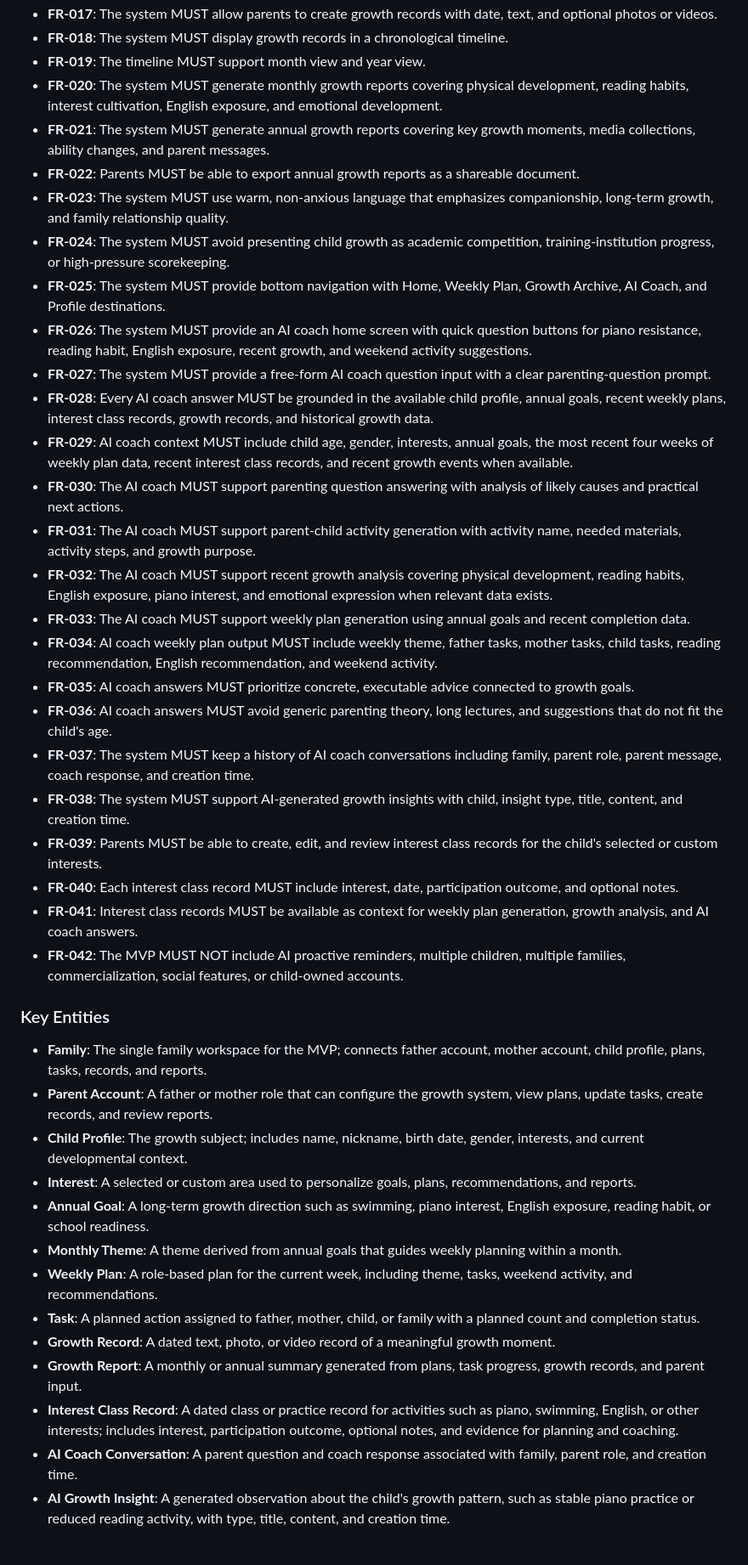
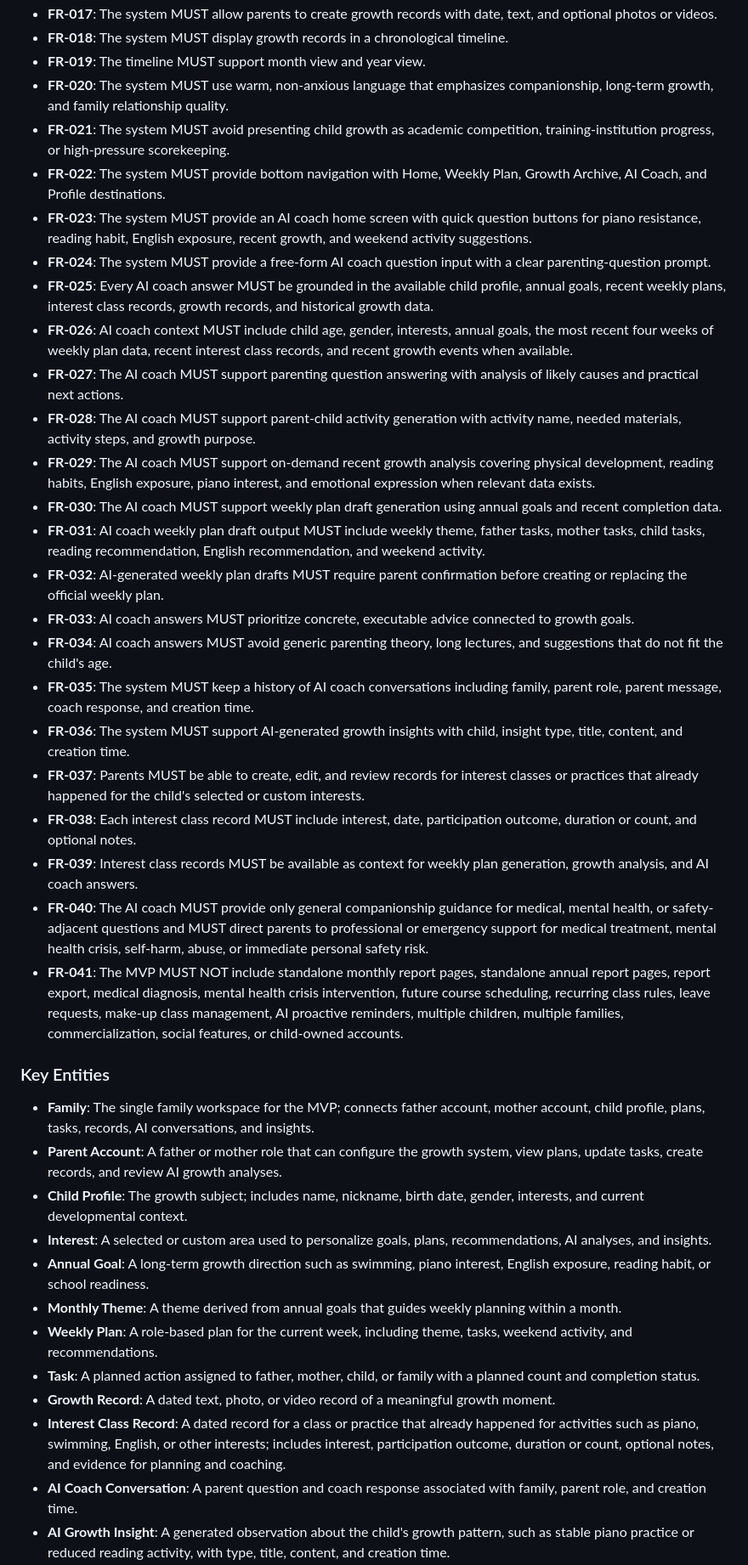
Before and after one commit to love-wizard/growth_os, a Markdown page: specs/001-growth-os-mvp/spec.md, the part around one of its changes. Shown at 85% size. GitHub-like rendering; blank space fills up the shorter version.

Commit message:
Clarify Growth OS v0.1 MVP scope

```diff
--- a/specs/001-growth-os-mvp/spec.md
+++ b/specs/001-growth-os-mvp/spec.md
@@ -166,43 +164,41 @@ Parents receive monthly and annual summaries that transform accumulated records
 - **FR-017**: The system MUST allow parents to create growth records with date, text, and optional photos or videos.
 - **FR-018**: The system MUST display growth records in a chronological timeline.
 - **FR-019**: The timeline MUST support month view and year view.
-- **FR-020**: The system MUST generate monthly growth reports covering physical development, reading habits, interest cultivation, English exposure, and emotional development.
-- **FR-021**: The system MUST generate annual growth reports covering key growth moments, media collections, ability changes, and parent messages.
-- **FR-022**: Parents MUST be able to export annual growth reports as a shareable document.
-- **FR-023**: The system MUST use warm, non-anxious language that emphasizes companionship, long-term growth, and family relationship quality.
-- **FR-024**: The system MUST avoid presenting child growth as academic competition, training-institution progress, or high-pressure scorekeeping.
-- **FR-025**: The system MUST provide bottom navigation with Home, Weekly Plan, Growth Archive, AI Coach, and Profile destinations.
-- **FR-026**: The system MUST provide an AI coach home screen with quick question buttons for piano resistance, reading habit, English exposure, recent growth, and weekend activity suggestions.
-- **FR-027**: The system MUST provide a free-form AI coach question input with a clear parenting-question prompt.
-- **FR-028**: Every AI coach answer MUST be grounded in the available child profile, annual goals, recent weekly plans, interest class records, growth records, and historical growth data.
-- **FR-029**: AI coach context MUST include child age, gender, interests, annual goals, the most recent four weeks of weekly plan data, recent interest class records, and recent growth events when available.
-- **FR-030**: The AI coach MUST support parenting question answering with analysis of likely causes and practical next actions.
-- **FR-031**: The AI coach MUST support parent-child activity generation with activity name, needed materials, activity steps, and growth purpose.
-- **FR-032**: The AI coach MUST support recent growth analysis covering physical development, reading habits, English exposure, piano interest, and emotional expression when relevant data exists.
-- **FR-033**: The AI coach MUST support weekly plan generation using annual goals and recent completion data.
-- **FR-034**: AI coach weekly plan output MUST include weekly theme, father tasks, mother tasks, child tasks, reading recommendation, English recommendation, and weekend activity.
-- **FR-035**: AI coach answers MUST prioritize concrete, executable advice connected to growth goals.
-- **FR-036**: AI coach answers MUST avoid generic parenting theory, long lectures, and suggestions that do not fit the child's age.
-- **FR-037**: The system MUST keep a history of AI coach conversations including family, parent role, parent message, coach response, and creation time.
-- **FR-038**: The system MUST support AI-generated growth insights with child, insight type, title, content, and creation time.
-- **FR-039**: Parents MUST be able to create, edit, and review interest class records for the child's selected or custom interests.
-- **FR-040**: Each interest class record MUST include interest, date, participation outcome, and optional notes.
-- **FR-041**: Interest class records MUST be available as context for weekly plan generation, growth analysis, and AI coach answers.
-- **FR-042**: The MVP MUST NOT include AI proactive reminders, multiple children, multiple families, commercialization, social features, or child-owned accounts.
+- **FR-020**: The system MUST use warm, non-anxious language that emphasizes companionship, long-term growth, and family relationship quality.
+- **FR-021**: The system MUST avoid presenting child growth as academic competition, training-institution progress, or high-pressure scorekeeping.
+- **FR-022**: The system MUST provide bottom navigation with Home, Weekly Plan, Growth Archive, AI Coach, and Profile destinations.
+- **FR-023**: The system MUST provide an AI coach home screen with quick question buttons for piano resistance, reading habit, English exposure, recent growth, and weekend activity suggestions.
+- **FR-024**: The system MUST provide a free-form AI coach question input with a clear parenting-question prompt.
+- **FR-025**: Every AI coach answer MUST be grounded in the available child profile, annual goals, recent weekly plans, interest class records, growth records, and historical growth data.
+- **FR-026**: AI coach context MUST include child age, gender, interests, annual goals, the most recent four weeks of weekly plan data, recent interest class records, and recent growth events when available.
+- **FR-027**: The AI coach MUST support parenting question answering with analysis of likely causes and practical next actions.
+- **FR-028**: The AI coach MUST support parent-child activity generation with activity name, needed materials, activity steps, and growth purpose.
+- **FR-029**: The AI coach MUST support on-demand recent growth analysis covering physical development, reading habits, English exposure, piano interest, and emotional expression when relevant data exists.
+- **FR-030**: The AI coach MUST support weekly plan draft generation using annual goals and recent completion data.
+- **FR-031**: AI coach weekly plan draft output MUST include weekly theme, father tasks, mother tasks, child tasks, reading recommendation, English recommendation, and weekend activity.
+- **FR-032**: AI-generated weekly plan drafts MUST require parent confirmation before creating or replacing the official weekly plan.
+- **FR-033**: AI coach answers MUST prioritize concrete, executable advice connected to growth goals.
+- **FR-034**: AI coach answers MUST avoid generic parenting theory, long lectures, and suggestions that do not fit the child's age.
+- **FR-035**: The system MUST keep a history of AI coach conversations including family, parent role, parent message, coach response, and creation time.
+- **FR-036**: The system MUST support AI-generated growth insights with child, insight type, title, content, and creation time.
+- **FR-037**: Parents MUST be able to create, edit, and review records for interest classes or practices that already happened for the child's selected or custom interests.
+- **FR-038**: Each interest class record MUST include interest, date, participation outcome, duration or count, and optional notes.
+- **FR-039**: Interest class records MUST be available as context for weekly plan generation, growth analysis, and AI coach answers.
+- **FR-040**: The AI coach MUST provide only general companionship guidance for medical, mental health, or safety-adjacent questions and MUST direct parents to professional or emergency support for medical treatment, mental health crisis, self-harm, abuse, or immediate personal safety risk.
+- **FR-041**: The MVP MUST NOT include standalone monthly report pages, standalone annual report pages, report export, medical diagnosis, mental health crisis intervention, future course scheduling, recurring class rules, leave requests, make-up class management, AI proactive reminders, multiple children, multiple families, commercialization, social features, or child-owned accounts.
 
 ### Key Entities
 
-- **Family**: The single family workspace for the MVP; connects father account, mother account, child profile, plans, tasks, records, and reports.
-- **Parent Account**: A father or mother role that can configure the growth system, view plans, update tasks, create records, and review reports.
+- **Family**: The single family workspace for the MVP; connects father account, mother account, child profile, plans, tasks, records, AI conversations, and insights.
+- **Parent Account**: A father or mother role that can configure the growth system, view plans, update tasks, create records, and review AI growth analyses.
 - **Child Profile**: The growth subject; includes name, nickname, birth date, gender, interests, and current developmental context.
-- **Interest**: A selected or custom area used to personalize goals, plans, recommendations, and reports.
+- **Interest**: A selected or custom area used to personalize goals, plans, recommendations, AI analyses, and insights.
 - **Annual Goal**: A long-term growth direction such as swimming, piano interest, English exposure, reading habit, or school readiness.
 - **Monthly Theme**: A theme derived from annual goals that guides weekly planning within a month.
 - **Weekly Plan**: A role-based plan for the current week, including theme, tasks, weekend activity, and recommendations.
 - **Task**: A planned action assigned to father, mother, child, or family with a planned count and completion status.
 - **Growth Record**: A dated text, photo, or video record of a meaningful growth moment.
-- **Growth Report**: A monthly or annual summary generated from plans, task progress, growth records, and parent input.
-- **Interest Class Record**: A dated class or practice record for activities such as piano, swimming, English, or other interests; includes interest, participation outcome, optional notes, and evidence for planning and coaching.
+- **Interest Class Record**: A dated record for a class or practice that already happened for activities such as piano, swimming, English, or other interests; includes interest, participation outcome, duration or count, optional notes, and evidence for planning and coaching.
 - **AI Coach Conversation**: A parent question and coach response associated with family, parent role, and creation time.
 - **AI Growth Insight**: A generated observation about the child's growth pattern, such as stable piano practice or reduced reading activity, with type, title, content, and creation time.
 
```
Also changed, not shown: other parts of specs/001-growth-os-mvp/spec.md (+36 -38 lines), 1 other file.
